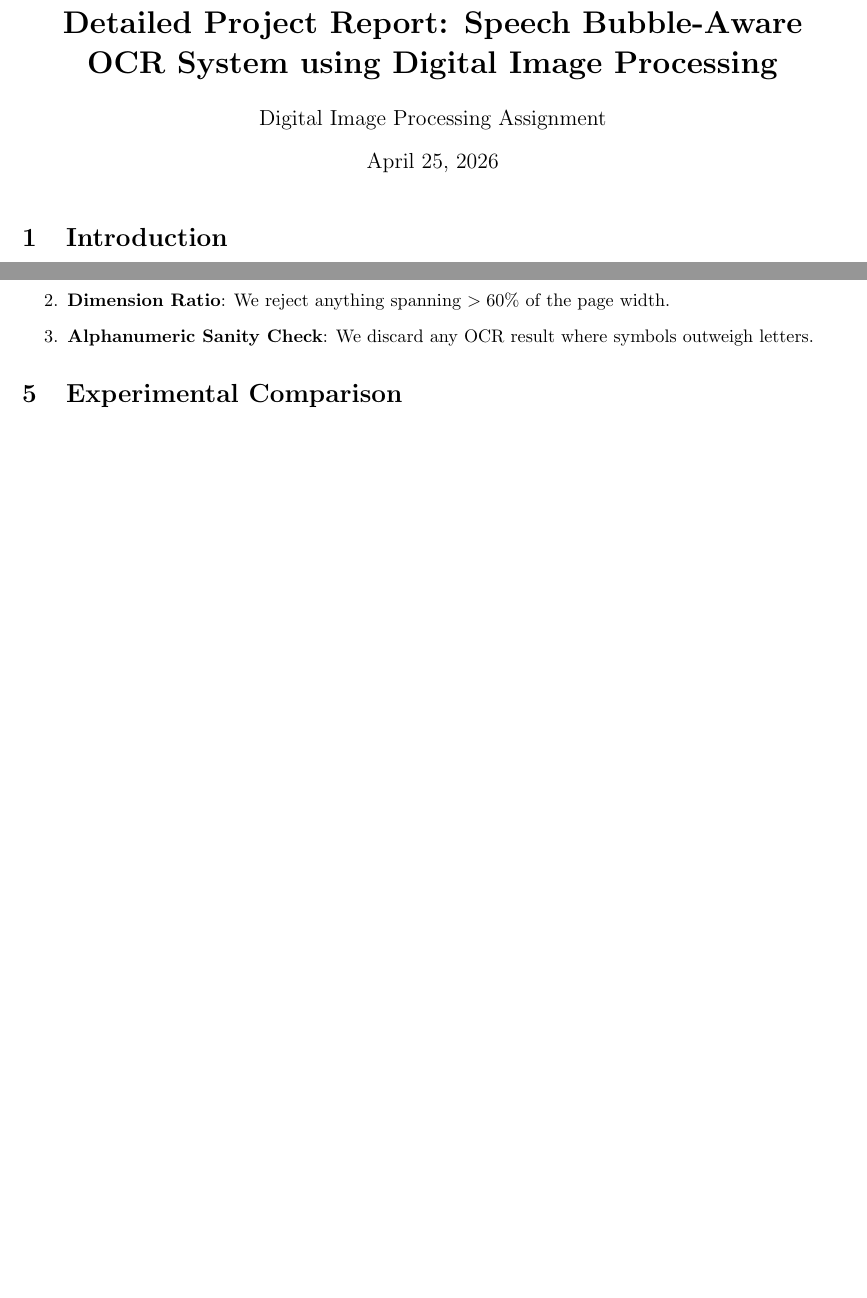
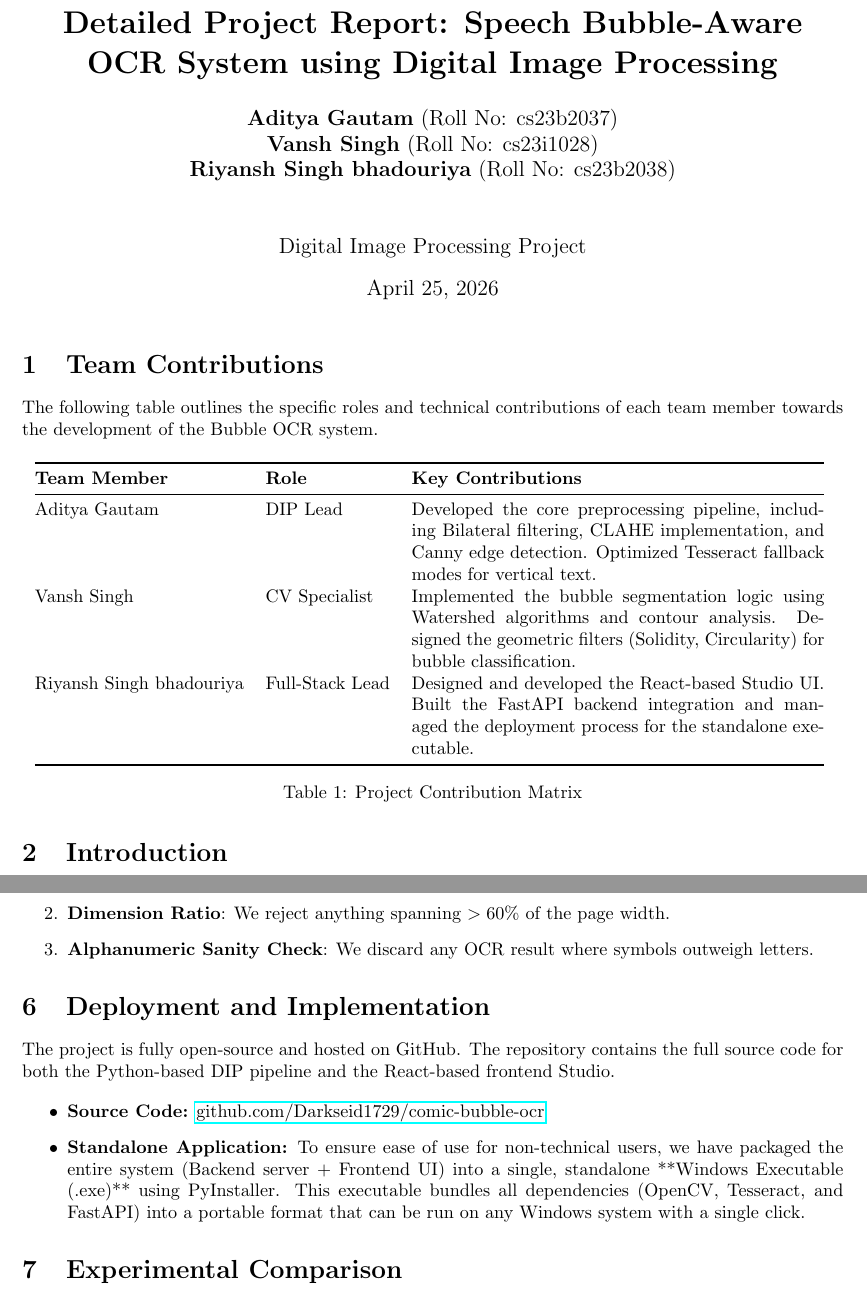
Before and after one commit to Darkseid1729/comic-bubble-ocr, a LaTeX document (dip_report.tex): two parts of pages 1 and 8 of 9, joined at a grey line, cut so that both start at the same text, the shorter picture padded with empty space. Compiled offline with pdfLaTeX.

Commit message:
docs: add team author details, contribution matrix, and deployment information to report

```diff
--- a/dip_report.tex
+++ b/dip_report.tex
@@ -16,12 +16,33 @@
 \tikzstyle{arrow} = [thick,->,>=stealth]
 
 \title{\textbf{Detailed Project Report: Speech Bubble-Aware OCR System using Digital Image Processing}}
-\author{Digital Image Processing Assignment}
+\author{
+    \textbf{Aditya Gautam} (Roll No: cs23b2037) \\
+    \textbf{Vansh Singh} (Roll No: cs23i1028) \\
+    \textbf{Riyansh Singh bhadouriya} (Roll No: cs23b2038) \\
+    \vspace{0.5cm} \\
+    Digital Image Processing Project
+}
 \date{\today}
 
 \begin{document}
 
 \maketitle
+
+\section{Team Contributions}
+The following table outlines the specific roles and technical contributions of each team member towards the development of the Bubble OCR system.
+
+\begin{table}[H]
+    \centering
+    \begin{tabular}{@{}llp{8cm}@{}}
+    \toprule
+    \textbf{Team Member} & \textbf{Role} & \textbf{Key Contributions} \\ \midrule
+    Aditya Gautam & DIP Lead & Developed the core preprocessing pipeline, including Bilateral filtering, CLAHE implementation, and Canny edge detection. Optimized Tesseract fallback modes for vertical text. \\
+    Vansh Singh & CV Specialist & Implemented the bubble segmentation logic using Watershed algorithms and contour analysis. Designed the geometric filters (Solidity, Circularity) for bubble classification. \\
+    Riyansh Singh bhadouriya & Full-Stack Lead & Designed and developed the React-based Studio UI. Built the FastAPI backend integration and managed the deployment process for the standalone executable. \\ \bottomrule
+    \end{tabular}
+    \caption{Project Contribution Matrix}
+\end{table}
 
 \section{Introduction}
 Optical Character Recognition (OCR) systems like Tesseract are optimized for clean, linear, high-contrast documents. Applying OCR directly to raw comic books, manga, or manhwa images yields extremely poor results. This failure is primarily due to complex, non-linear layouts, heavily stylized fonts, background noise (halftones), and speech bubbles that overlap or bleed into character art. To solve this, this project introduces a robust Digital Image Processing (DIP) pipeline that isolates and extracts text from individual speech bubbles prior to OCR application.
@@ -165,6 +186,14 @@ A major challenge in comic OCR is "hallucinated" text. When OCR engines look at
     \item \textbf{Alphanumeric Sanity Check}: We discard any OCR result where symbols outweigh letters.
 \end{enumerate}
 
+\section{Deployment and Implementation}
+The project is fully open-source and hosted on GitHub. The repository contains the full source code for both the Python-based DIP pipeline and the React-based frontend Studio.
+
+\begin{itemize}
+    \item \textbf{Source Code:} \href{https://github.com/Darkseid1729/comic-bubble-ocr.git}{github.com/Darkseid1729/comic-bubble-ocr}
+    \item \textbf{Standalone Application:} To ensure ease of use for non-technical users, we have packaged the entire system (Backend server + Frontend UI) into a single, standalone **Windows Executable (.exe)** using PyInstaller. This executable bundles all dependencies (OpenCV, Tesseract, and FastAPI) into a portable format that can be run on any Windows system with a single click.
+\end{itemize}
+
 \section{Experimental Comparison}
 The following table highlights the performance difference between standard OCR and our Bubble-Aware pipeline on a complex manga sample (e.g., \textit{download (5).jpg}).
 
```
